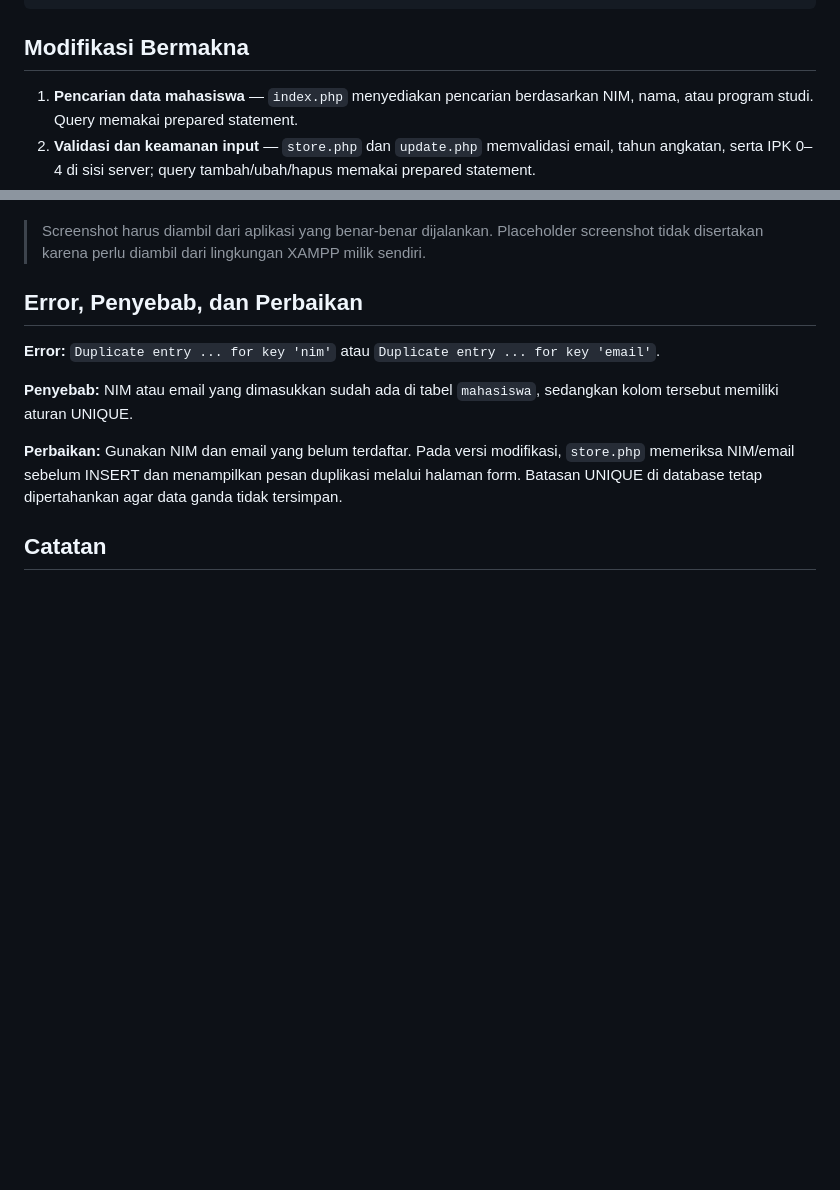
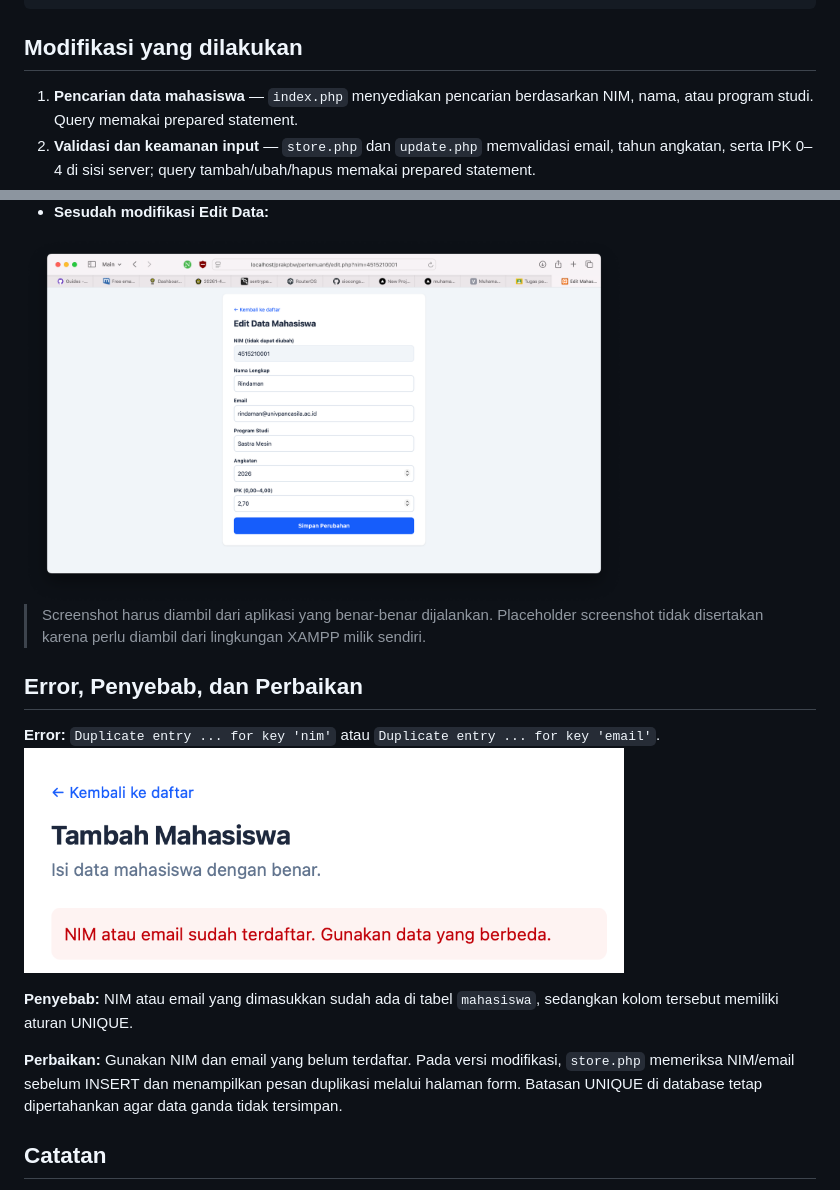
Before and after one commit to siocongs/pbw-b-muhamad-bachtiar-4524210141, a Markdown page: pertemuan6/README.md, 2 parts joined by grey strips. GitHub-like rendering; blank space fills up the shorter version.

````diff
--- a/pertemuan6/README.md
+++ b/pertemuan6/README.md
@@ -24,7 +24,7 @@ tugas pertemuan 6/
 └── README.md
 ```
 
-## Modifikasi Bermakna
+## Modifikasi yang dilakukan
 1. **Pencarian data mahasiswa** — `index.php` menyediakan pencarian berdasarkan NIM, nama, atau program studi. Query memakai prepared statement.
 2. **Validasi dan keamanan input** — `store.php` dan `update.php` memvalidasi email, tahun angkatan, serta IPK 0–4 di sisi server; query tambah/ubah/hapus memakai prepared statement.
 3. **Predikat IPK otomatis** — `index.php` menampilkan predikat berdasarkan IPK: Sangat Baik (≥3,50), Baik (≥3,00), Cukup (≥2,00), atau Perlu Evaluasi.
@@ -47,8 +57,11 @@ Simpan screenshot hasil uji ke folder `screenshots/` dengan nama berikut:
+- **Sesudah modifikasi Edit Data:**
+<img src="screenshots/sesudahEdit.png" alt="Screenshot Sebelum" width="600">
 
 > Screenshot harus diambil dari aplikasi yang benar-benar dijalankan. Placeholder screenshot tidak disertakan karena perlu diambil dari lingkungan XAMPP milik sendiri.
 
 ## Error, Penyebab, dan Perbaikan
 **Error:** `Duplicate entry ... for key 'nim'` atau `Duplicate entry ... for key 'email'`.
+<img src="screenshots/duplikat.png" alt="Screenshot Sebelum" width="600">
 
 **Penyebab:** NIM atau email yang dimasukkan sudah ada di tabel `mahasiswa`, sedangkan kolom tersebut memiliki aturan UNIQUE.
 
````
Also changed, not shown: other parts of pertemuan6/README.md (+15 -5 lines).
